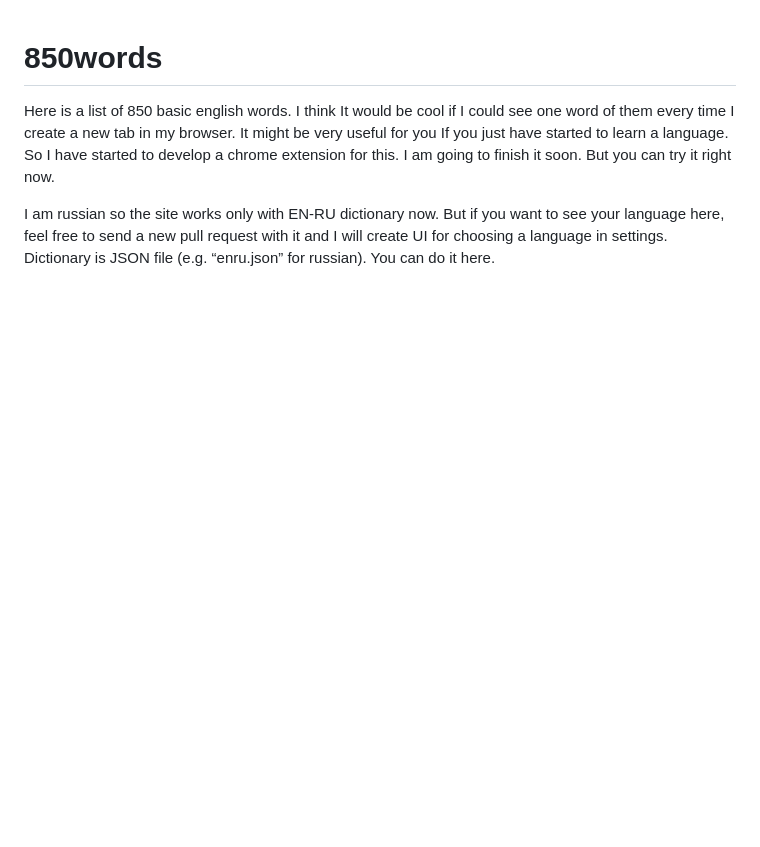
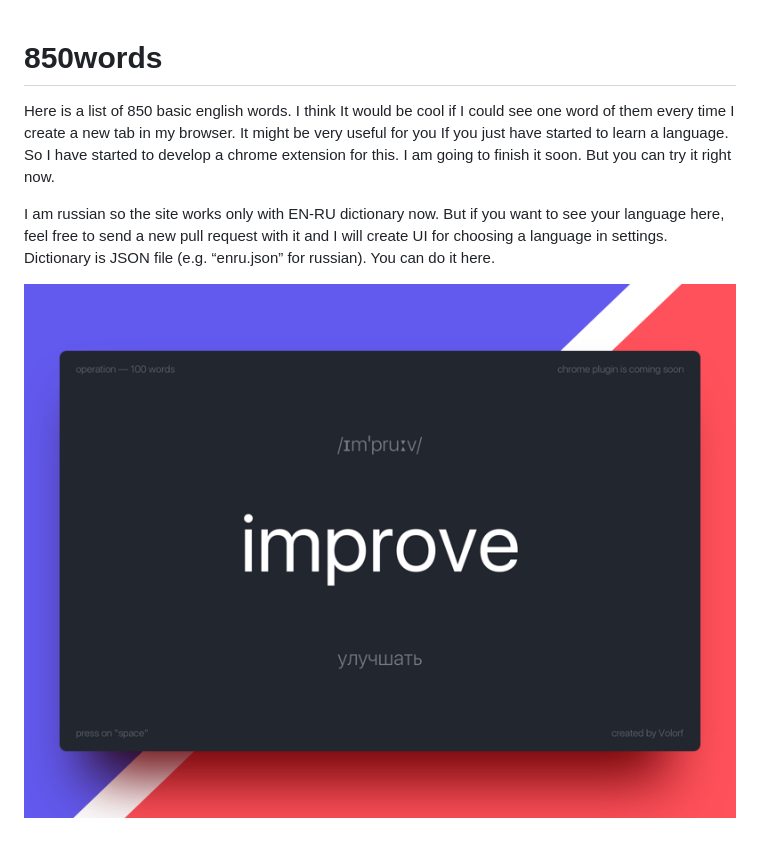
Before and after one commit to Volorf/850words, a Markdown page: README.md, the part around the change. GitHub-like rendering; pictures changed too: 850words.png (added); blank space fills up the shorter version.

```diff
--- a/README.md
+++ b/README.md
@@ -3,3 +3,5 @@
 Here is a list of 850 basic english words. I think It would be cool if I could see one word of them every time I create a new tab in my browser. It might be very useful for you If you just have started to learn a language. So I have started to develop a chrome extension for this. I am going to finish it soon. But you can try it right now.
 
 I am russian so the site works only with EN-RU dictionary now. But if you want to see your language here, feel free to send a new pull request with it and I will create UI for choosing a language in settings. Dictionary is JSON file (e.g. “enru.json” for russian). You can do it here.
+
+![850 basic english words](/850words.png)
```
Also changed, not shown: 2 other files.
